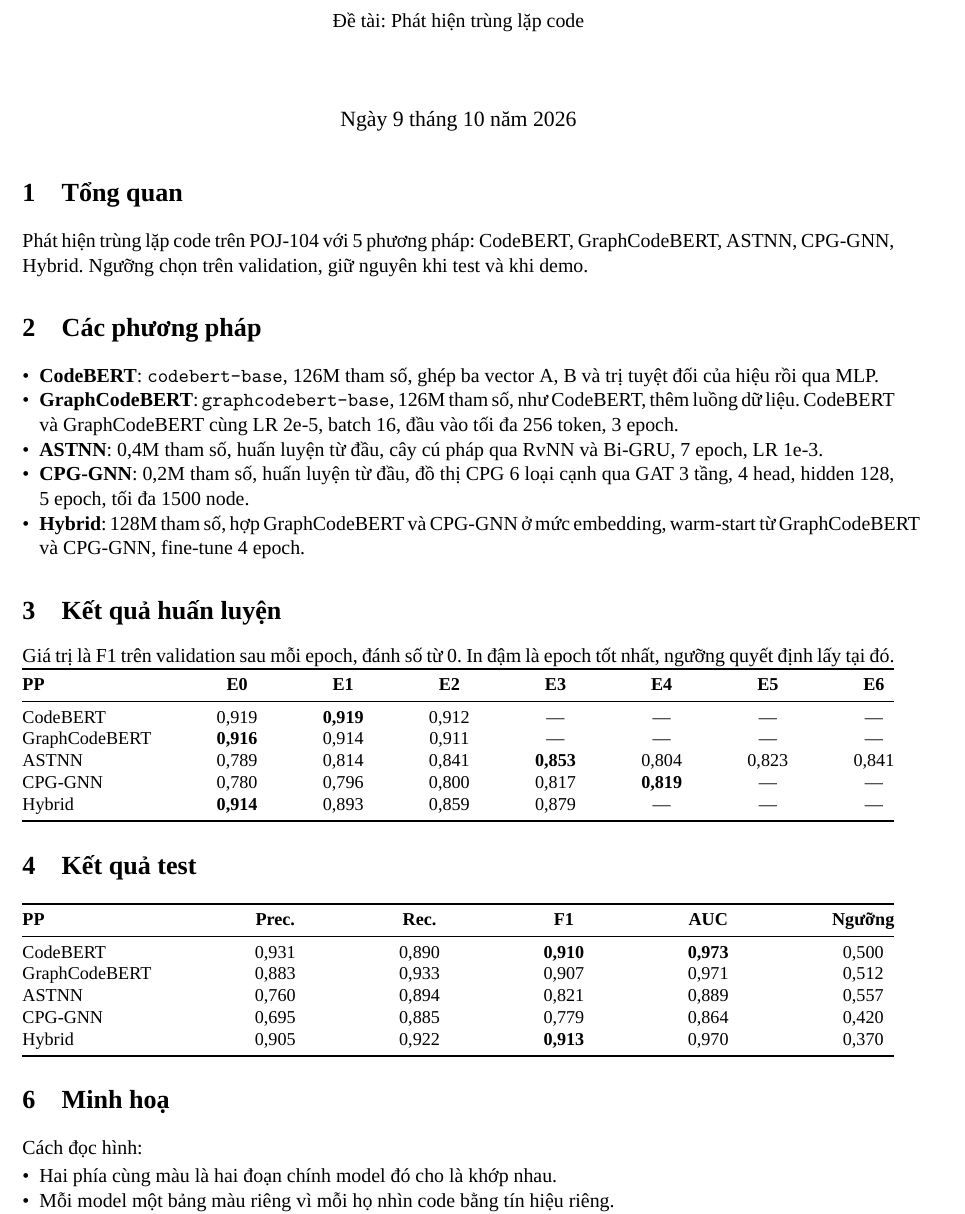
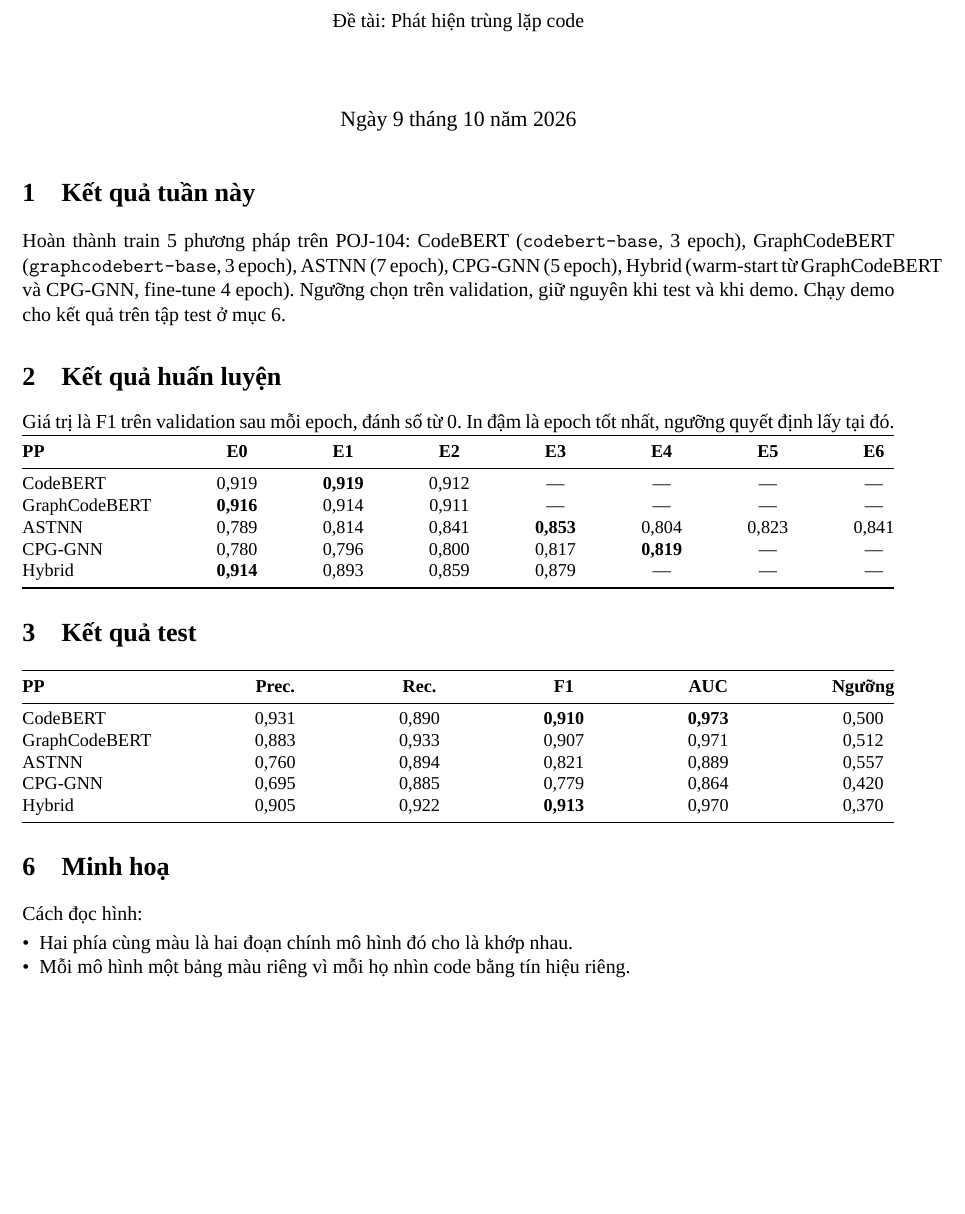
Before and after one commit to kichirou244/SemanticCodeCloneDetection, a LaTeX document (reports/[09 - 10] - Báo cáo.tex): part of page 1 of 2, cut so that both start at the same text, the shorter picture padded with empty space. Compiled offline with XeLaTeX; a missing font is replaced by an installed copy or a similar font.

```diff
--- a/reports/[09 - 10] - Báo cáo.tex
+++ b/reports/[09 - 10] - Báo cáo.tex
@@ -37,26 +37,12 @@
 \maketitle
 \vspace{-0.8cm}
 
-\section{Tổng quan}
-Phát hiện trùng lặp code trên POJ-104 với 5 phương pháp:
-CodeBERT, GraphCodeBERT, ASTNN, CPG-GNN, Hybrid.
+\section{Kết quả tuần này}
+Hoàn thành train 5 phương pháp trên POJ-104: CodeBERT (\texttt{codebert-base}, 3 epoch),
+GraphCodeBERT (\texttt{graphcodebert-base}, 3 epoch), ASTNN (7 epoch),
+CPG-GNN (5 epoch), Hybrid (warm-start từ GraphCodeBERT và CPG-GNN, fine-tune 4 epoch).
 Ngưỡng chọn trên validation, giữ nguyên khi test và khi demo.
-
-\section{Các phương pháp}
-\begin{itemize}[leftmargin=*,itemsep=0pt,topsep=2pt,parsep=0pt]
-\item \textbf{CodeBERT}: \texttt{codebert-base}, 126M tham số,
-  ghép ba vector A, B và trị tuyệt đối của hiệu rồi qua MLP.
-\item \textbf{GraphCodeBERT}: \texttt{graphcodebert-base}, 126M tham số,
-  như CodeBERT, thêm luồng dữ liệu. CodeBERT và GraphCodeBERT cùng LR 2e-5, batch 16,
-  đầu vào tối đa 256 token, 3 epoch.
-\item \textbf{ASTNN}: 0,4M tham số, huấn luyện từ đầu,
-  cây cú pháp qua RvNN và Bi-GRU, 7 epoch, LR 1e-3.
-\item \textbf{CPG-GNN}: 0,2M tham số, huấn luyện từ đầu,
-  đồ thị CPG 6 loại cạnh qua GAT 3 tầng, 4 head, hidden 128,
-  5 epoch, tối đa 1500 node.
-\item \textbf{Hybrid}: 128M tham số, hợp GraphCodeBERT và CPG-GNN
-  ở mức embedding, warm-start từ GraphCodeBERT và CPG-GNN, fine-tune 4 epoch.
-\end{itemize}
+Chạy demo cho kết quả trên tập test ở mục 6.
 
 \section{Kết quả huấn luyện}
 Giá trị là F1 trên validation sau mỗi epoch, đánh số từ 0.
@@ -95,8 +81,8 @@
 \section{Minh hoạ}
 Cách đọc hình:
 \begin{itemize}[leftmargin=*,itemsep=0pt,topsep=2pt,parsep=0pt]
-\item Hai phía cùng màu là hai đoạn chính model đó cho là khớp nhau.
-\item Mỗi model một bảng màu riêng vì mỗi họ nhìn code bằng tín hiệu riêng.
+\item Hai phía cùng màu là hai đoạn chính mô hình đó cho là khớp nhau.
+\item Mỗi mô hình một bảng màu riêng vì mỗi họ nhìn code bằng tín hiệu riêng.
 \item CodeBERT, GraphCodeBERT, Hybrid bắt cặp từng từ trên vector encoder.
 \item ASTNN bắt cặp câu lệnh trên vector RvNN.
 \item CPG-GNN bắt cặp dòng trên vector node GAT.
```
Also changed, not shown: configs/exp005_cpg_gnn.yaml (+3 -2 lines), configs/exp006_hybrid.yaml (+6 -2 lines), reports/[09 - 10] - Báo cáo.pdf, reports/[09 - 10] - Báo cáo.tex (2 more changed lines), 3 other files.
